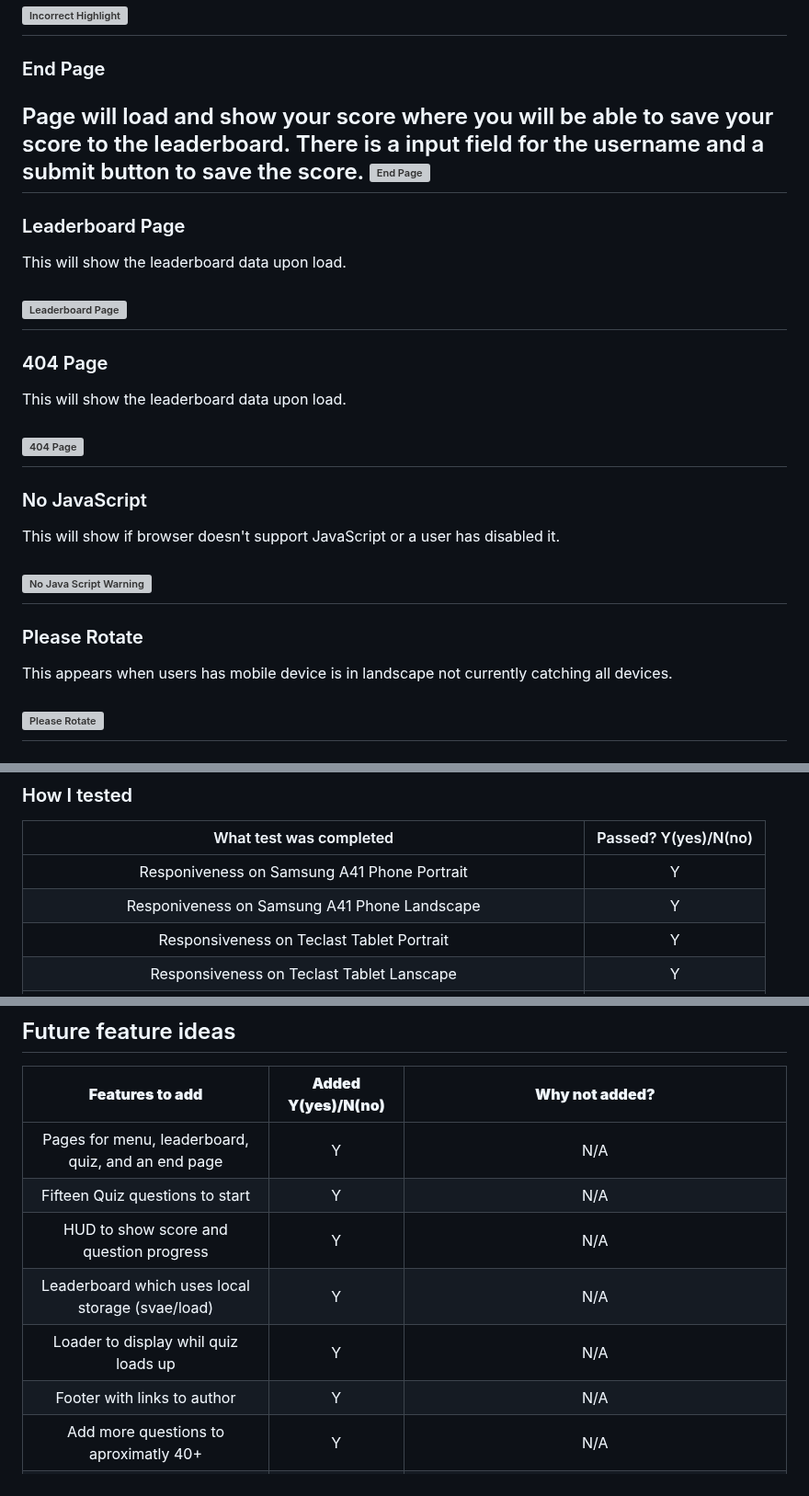
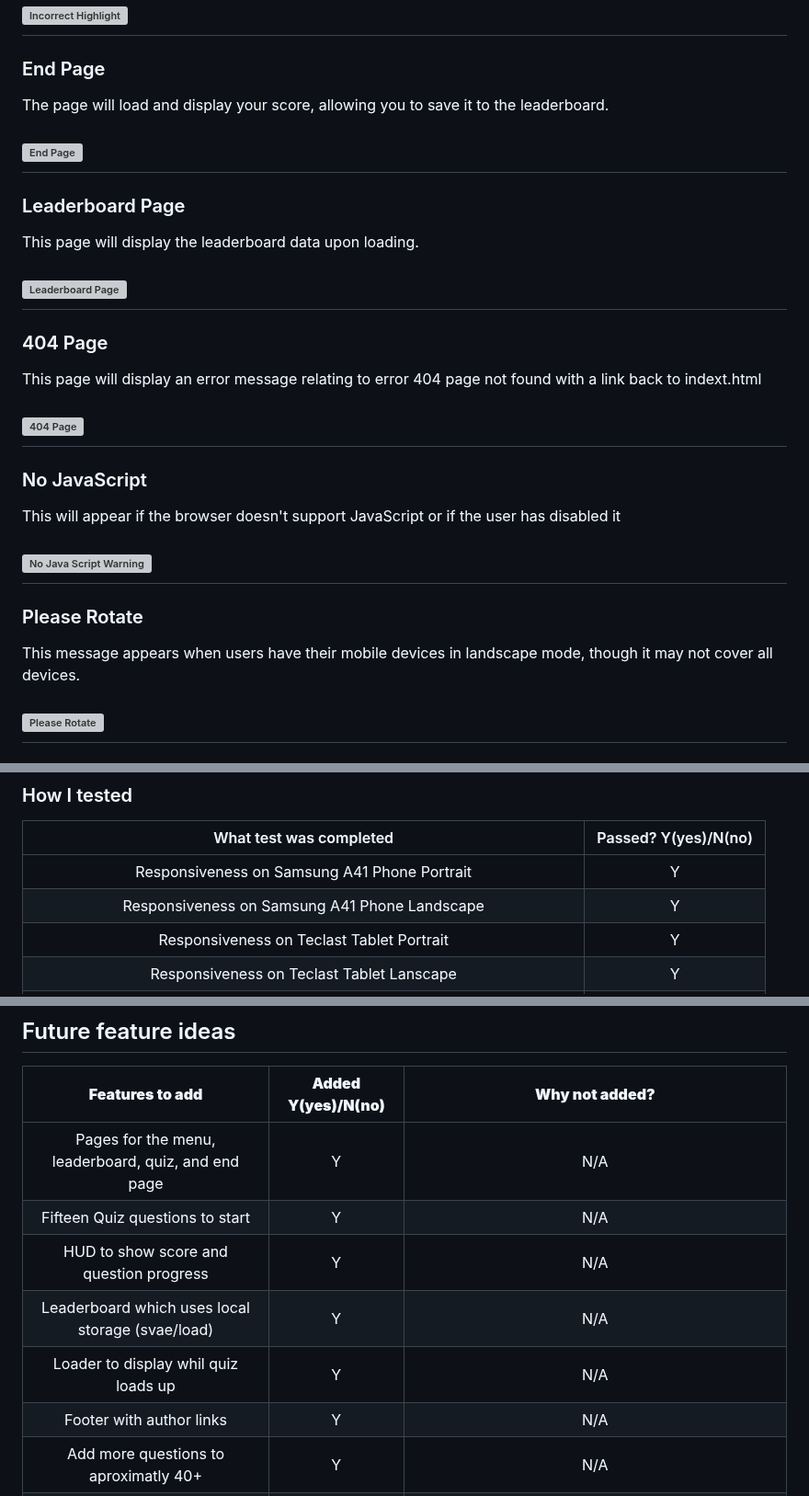
Before and after one commit to Danger0101/JavaScript-Quiz-PP2, a Markdown page: README.md, 3 parts joined by grey strips. Shown at 92% size. Drawn GitHub-style; grey boxes are pictures that could not be loaded.

Commit message:
Cleaning up and updating readme
Brought all text to be clearer and fix a wrong text for 404 page that was missed in an edit prior.

```diff
--- a/README.md
+++ b/README.md
@@ -58,30 +58,31 @@ This appears while quiz loads then disapears.
 ---
 ### End Page
 
-Page will load and show your score where you will be able to save your score to the leaderboard. There is a input field for the username and a submit button to save the score.
+The page will load and display your score, allowing you to save it to the leaderboard.
+
 ![End Page](./assets/images/readme/features/end.png)
 ---
 ### Leaderboard Page
 
-This will show the leaderboard data upon load.
+This page will display the leaderboard data upon loading.
 
 ![Leaderboard Page](./assets/images/readme/features/lead.png)
 ---
 ### 404 Page
 
-This will show the leaderboard data upon load.
+This page will display an error message relating to error 404 page not found with a link back to indext.html
 
 ![404 Page](./assets/images/readme/features/404.png)
 ---
 ### No JavaScript
 
-This will show if browser doesn't support JavaScript or a user has disabled it.
+This will appear if the browser doesn't support JavaScript or if the user has disabled it
 
 ![No Java Script Warning](./assets/images/readme/features/nojs.png)
 ---
 ### Please Rotate
 
-This appears when users has mobile device is in landscape not currently catching all devices.
+This message appears when users have their mobile devices in landscape mode, though it may not cover all devices.
 
 ![Please Rotate](./assets/images/readme/features/rotate.png)
 ---
@@ -95,8 +96,8 @@ Footer with social links to the author that open in new tabs.
 ### How I tested
 | What test was completed | Passed? Y(yes)/N(no) |
 |:-----------------------:|:-------------------:|
-| Responiveness on Samsung A41 Phone Portrait | Y |
-| Responiveness on Samsung A41 Phone Landscape | Y |
+| Responsiveness on Samsung A41 Phone Portrait | Y |
+| Responsiveness on Samsung A41 Phone Landscape | Y |
 | Responsiveness on Teclast Tablet Portrait | Y |
 | Responsiveness on Teclast Tablet Lanscape | Y |
 | Responsive behaviours on over 12 mobile device settings in chrome dev tools | Y |
@@ -272,12 +274,12 @@ Used github pages to bring the site to life [View Site here](https://danger0101.
 ## Future feature ideas
 | **Features to add** | **Added Y(yes)/N(no)** | **Why not added?** |
 |:-------------------:|:--------------------:|:-------:|
-| Pages for menu, leaderboard, quiz, and an end page | Y | N/A |
+| Pages for the menu, leaderboard, quiz, and end page | Y | N/A |
 | Fifteen Quiz questions to start | Y | N/A |
 | HUD to show score and question progress | Y | N/A |
 | Leaderboard which uses local storage (svae/load) | Y | N/A |
 | Loader to display whil quiz loads up | Y | N/A |
-| Footer with links to author | Y | N/A |
+| Footer with author links | Y | N/A |
 | Add more questions to aproximatly 40+ | Y | N/A |
 | How to play button that opens a div on how to play the quiz | Y | N/A |
 | Add no JavaScript Error text | Y | N/A |
```
Also changed, not shown: other parts of README.md (+3 -2 lines).
